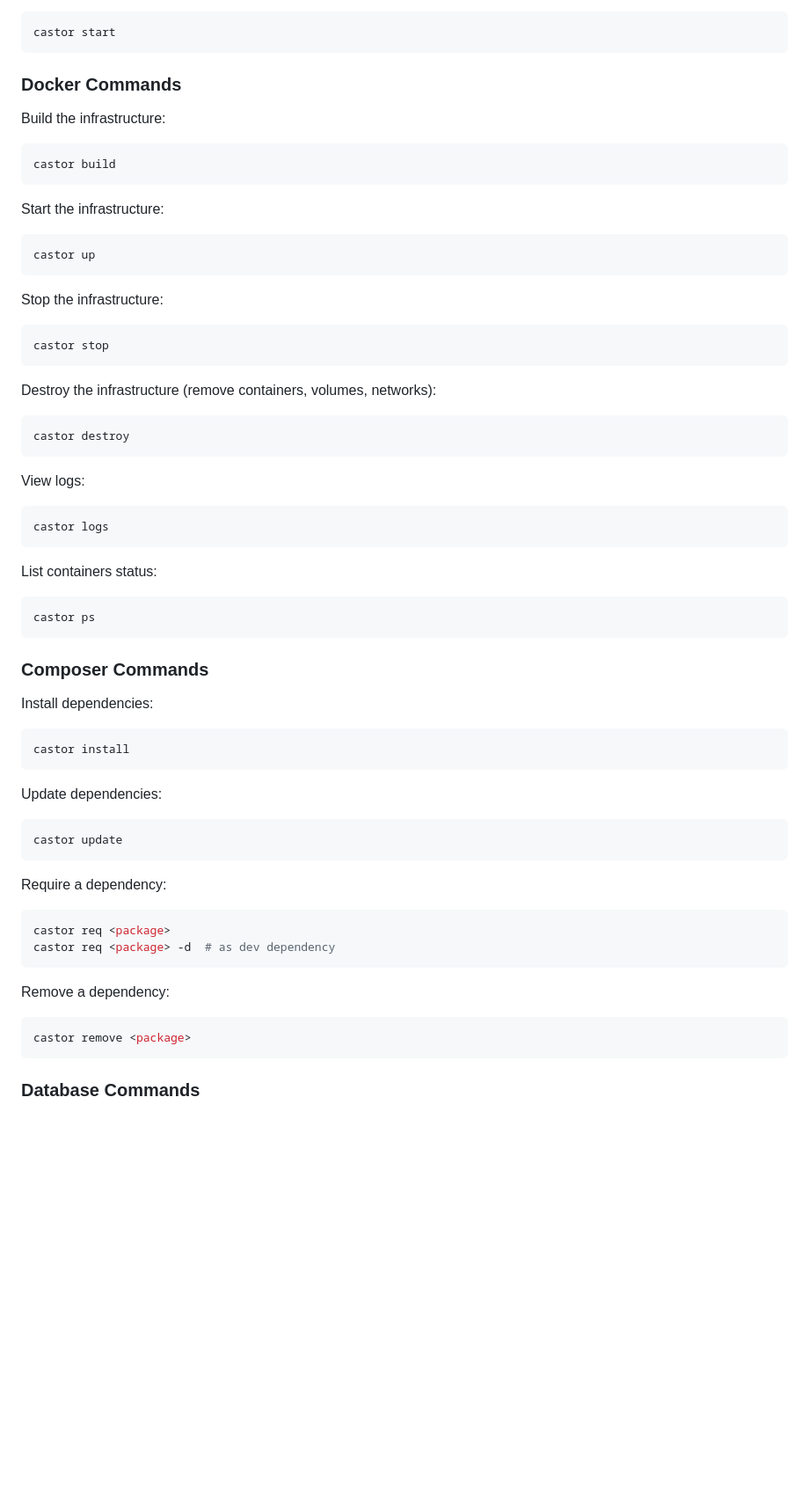
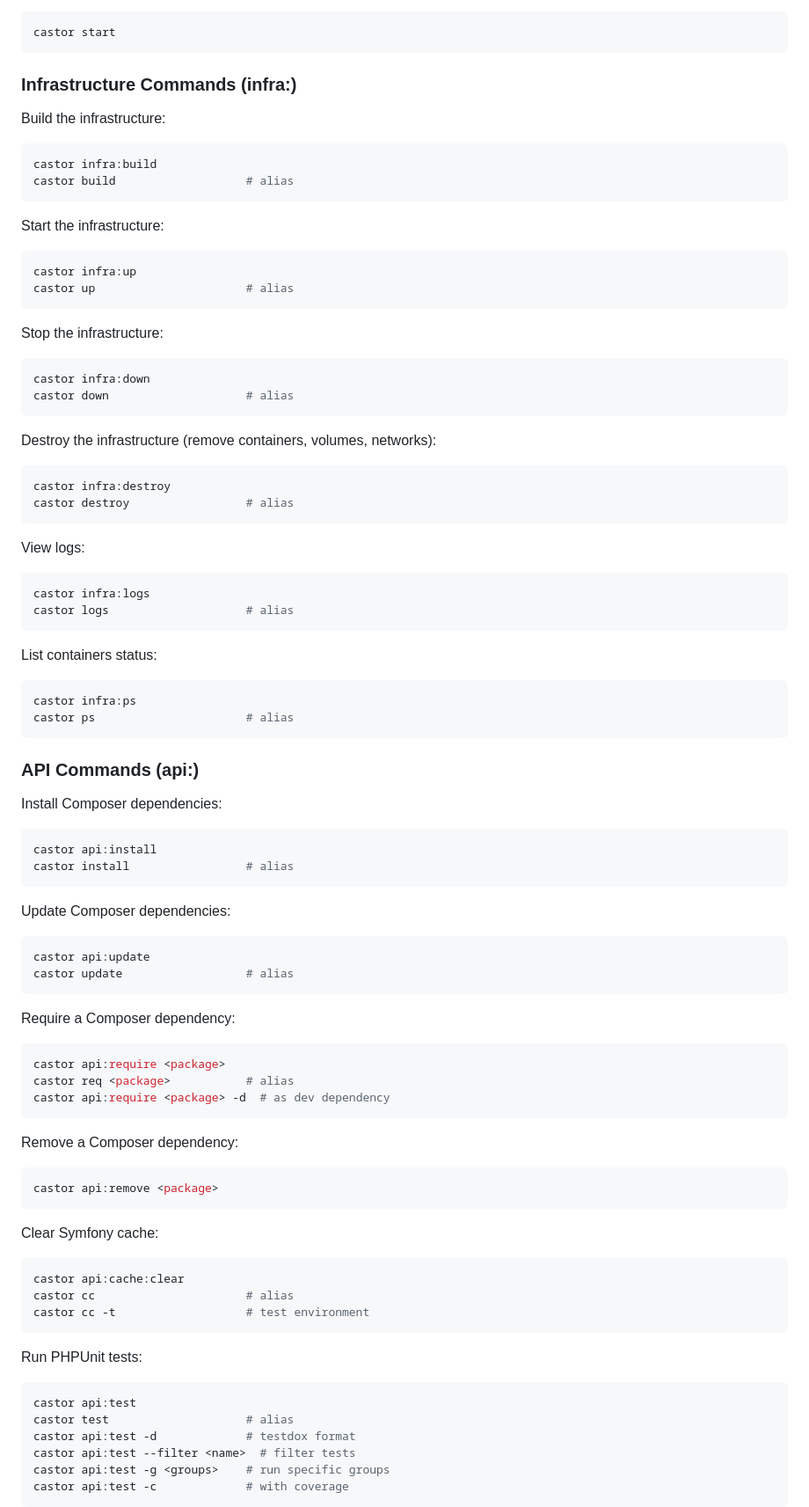
Before and after one commit to dairectiv/dairectiv, a Markdown page: CLAUDE.md, the part around one of its changes. Shown at 88% size. GitHub-like rendering; blank space fills up the shorter version.

````diff
--- a/CLAUDE.md
+++ b/CLAUDE.md
@@ -66,59 +66,84 @@ Reset and start the full environment (destroy, build, up, install dependencies,
 castor start
 ```
 
-### Docker Commands
+### Infrastructure Commands (infra:)
 
 Build the infrastructure:
 ```bash
-castor build
+castor infra:build
+castor build                   # alias
 ```
 
 Start the infrastructure:
 ```bash
-castor up
+castor infra:up
+castor up                      # alias
 ```
 
 Stop the infrastructure:
 ```bash
-castor stop
+castor infra:down
+castor down                    # alias
 ```
 
 Destroy the infrastructure (remove containers, volumes, networks):
 ```bash
-castor destroy
+castor infra:destroy
+castor destroy                 # alias
 ```
 
 View logs:
 ```bash
-castor logs
+castor infra:logs
+castor logs                    # alias
 ```
 
 List containers status:
 ```bash
-castor ps
+castor infra:ps
+castor ps                      # alias
 ```
 
-### Composer Commands
+### API Commands (api:)
 
-Install dependencies:
+Install Composer dependencies:
 ```bash
-castor install
+castor api:install
+castor install                 # alias
 ```
 
-Update dependencies:
+Update Composer dependencies:
 ```bash
-castor update
+castor api:update
+castor update                  # alias
 ```
 
-Require a dependency:
+Require a Composer dependency:
 ```bash
-castor req <package>
-castor req <package> -d  # as dev dependency
+castor api:require <package>
+castor req <package>           # alias
+castor api:require <package> -d  # as dev dependency
 ```
 
-Remove a dependency:
+Remove a Composer dependency:
 ```bash
-castor remove <package>
+castor api:remove <package>
 ```
 
-### Database Commands
+Clear Symfony cache:
+```bash
+castor api:cache:clear
+castor cc                      # alias
+castor cc -t                   # test environment
+```
+
+Run PHPUnit tests:
+```bash
+castor api:test
+castor test                    # alias
+castor api:test -d             # testdox format
+castor api:test --filter <name>  # filter tests
+castor api:test -g <groups>    # run specific groups
+castor api:test -c             # with coverage
+```
+
````
Also changed, not shown: other parts of CLAUDE.md (+156 -145 lines), .claude/agents/spec-driven-development.md (+11 -11 lines).
